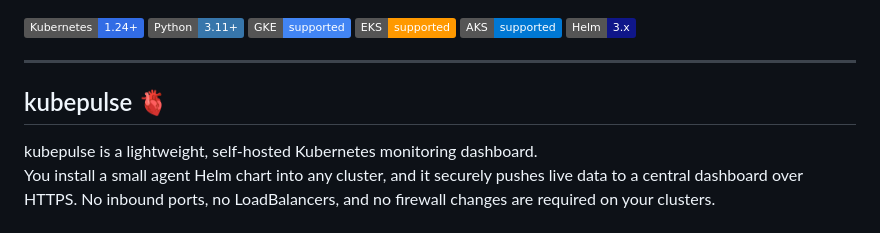
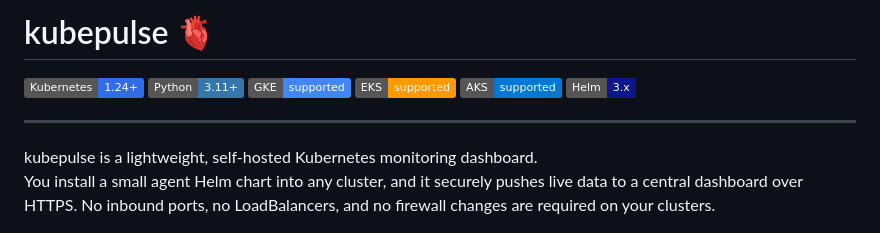
Before and after one commit to dhruvmistry2000/kubepulse, a Markdown page: README.md, the part around the change. Drawn GitHub-style; badges without logos.

```diff
--- a/README.md
+++ b/README.md
@@ -1,3 +1,4 @@
+# kubepulse 🫀
 ![Kubernetes](https://img.shields.io/badge/Kubernetes-1.24+-326CE5?logo=kubernetes&logoColor=white)
 ![Python](https://img.shields.io/badge/Python-3.11+-3776AB?logo=python&logoColor=white)
 ![GKE](https://img.shields.io/badge/GKE-supported-4285F4?logo=googlecloud&logoColor=white)
@@ -7,7 +8,6 @@
 
 ---
 
-## kubepulse 🫀
 
 kubepulse is a lightweight, self-hosted Kubernetes monitoring dashboard.
 You install a small agent Helm chart into any cluster, and it securely pushes live data to a
```
